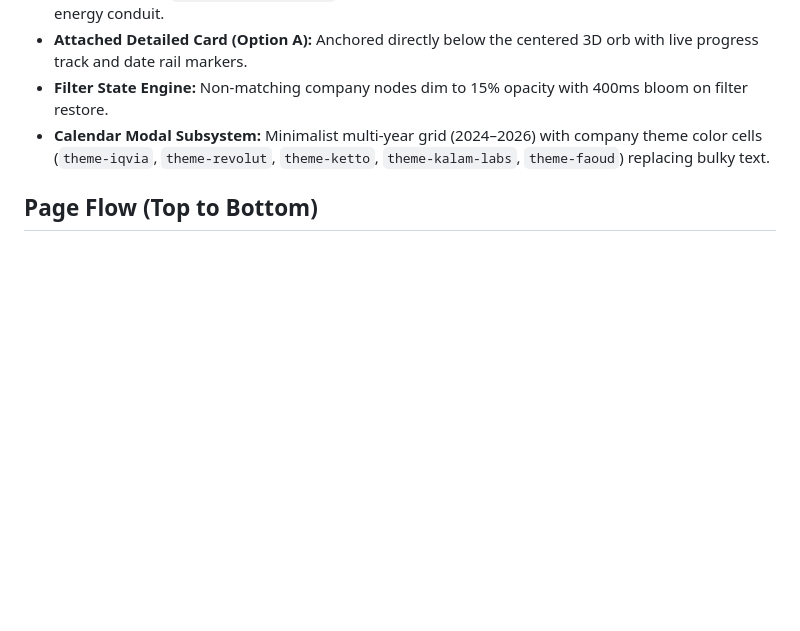
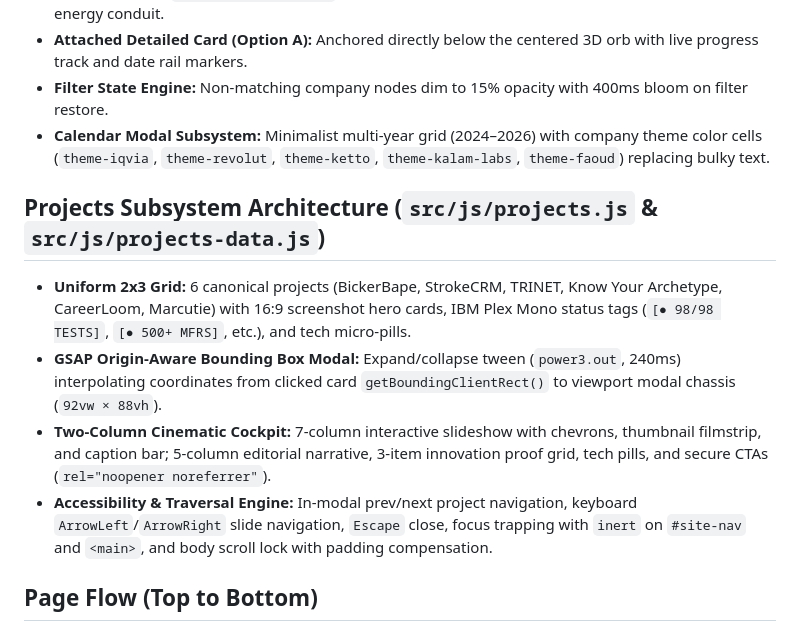
Before and after one commit to Prashant1873/me, a Markdown page: neural_map.md, the part around the change. GitHub-like rendering; blank space fills up the shorter version.

Commit message:
docs: document projects subsystem architecture in neural map

```diff
--- a/neural_map.md
+++ b/neural_map.md
@@ -30,6 +30,12 @@ Single-Page Scrollable Portfolio
 - **Attached Detailed Card (Option A):** Anchored directly below the centered 3D orb with live progress track and date rail markers.
 - **Filter State Engine:** Non-matching company nodes dim to 15% opacity with 400ms bloom on filter restore.
 - **Calendar Modal Subsystem:** Minimalist multi-year grid (2024–2026) with company theme color cells (`theme-iqvia`, `theme-revolut`, `theme-ketto`, `theme-kalam-labs`, `theme-faoud`) replacing bulky text.
+
+## Projects Subsystem Architecture (`src/js/projects.js` & `src/js/projects-data.js`)
+- **Uniform 2x3 Grid:** 6 canonical projects (BickerBape, StrokeCRM, TRINET, Know Your Archetype, CareerLoom, Marcutie) with 16:9 screenshot hero cards, IBM Plex Mono status tags (`[● 98/98 TESTS]`, `[● 500+ MFRS]`, etc.), and tech micro-pills.
+- **GSAP Origin-Aware Bounding Box Modal:** Expand/collapse tween (`power3.out`, 240ms) interpolating coordinates from clicked card `getBoundingClientRect()` to viewport modal chassis (`92vw × 88vh`).
+- **Two-Column Cinematic Cockpit:** 7-column interactive slideshow with chevrons, thumbnail filmstrip, and caption bar; 5-column editorial narrative, 3-item innovation proof grid, tech pills, and secure CTAs (`rel="noopener noreferrer"`).
+- **Accessibility & Traversal Engine:** In-modal prev/next project navigation, keyboard `ArrowLeft`/`ArrowRight` slide navigation, `Escape` close, focus trapping with `inert` on `#site-nav` and `<main>`, and body scroll lock with padding compensation.
 
 ## Page Flow (Top to Bottom)
 
```
